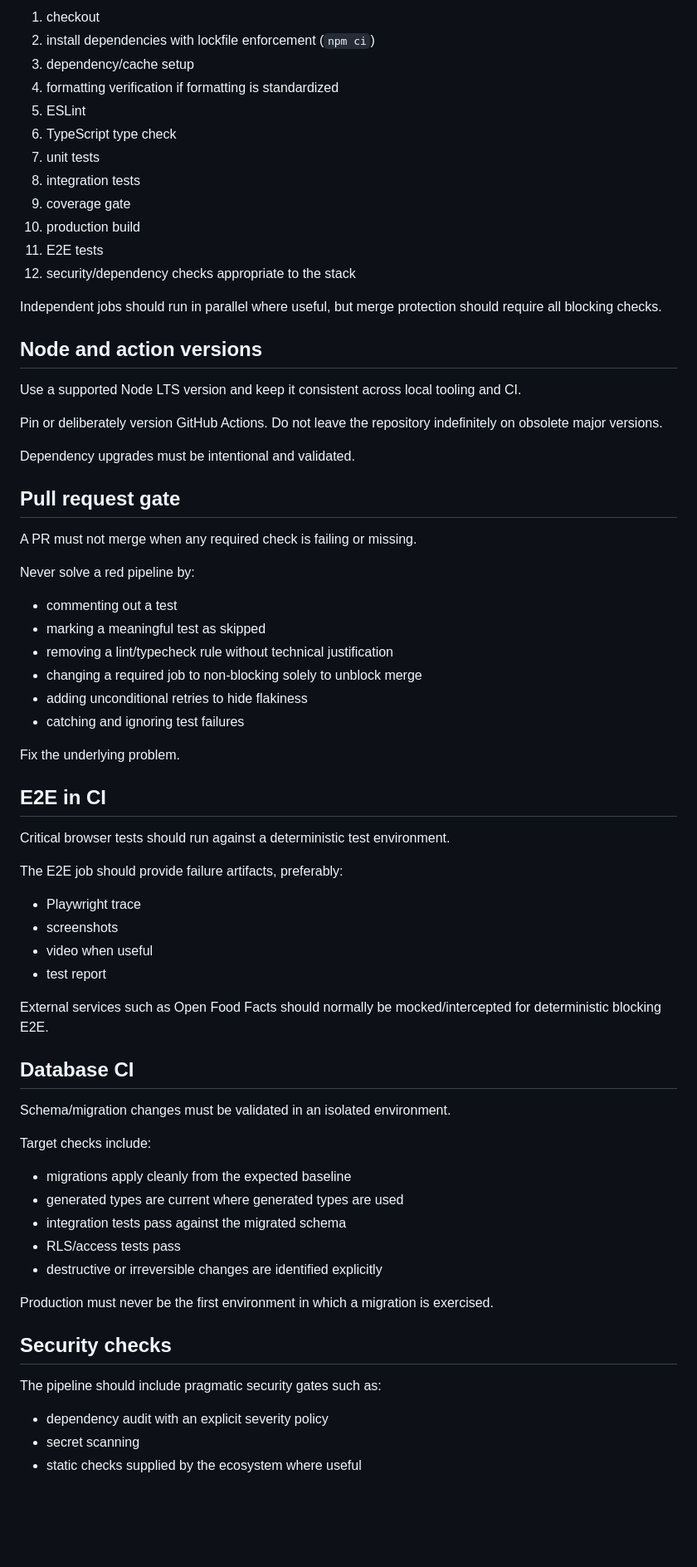
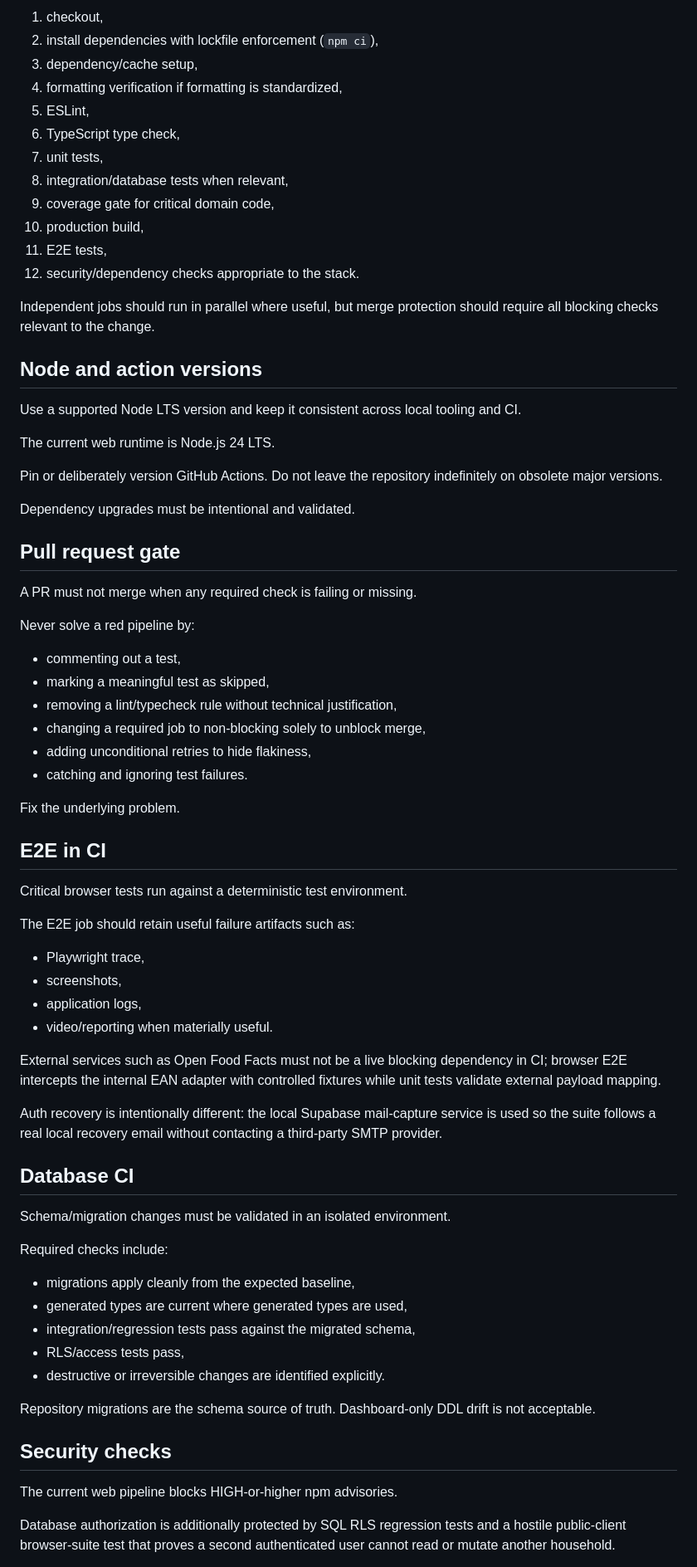
Before and after one commit to KadlecekTomas/FridgeCheck, a Markdown page: docs/CI_CD.md, the part around one of its changes. Shown at 83% size. Rendered like a GitHub page; blank space fills up the shorter version.

Commit message:
docs(ci): align contract with enforced quality gates

```diff
--- a/docs/CI_CD.md
+++ b/docs/CI_CD.md
@@ -36,22 +74,24 @@ The web pipeline should eventually include these blocking stages:
 
-1. checkout
-2. install dependencies with lockfile enforcement (`npm ci`)
-3. dependency/cache setup
-4. formatting verification if formatting is standardized
-5. ESLint
-6. TypeScript type check
-7. unit tests
-8. integration tests
-9. coverage gate
-10. production build
-11. E2E tests
-12. security/dependency checks appropriate to the stack
+1. checkout,
+2. install dependencies with lockfile enforcement (`npm ci`),
+3. dependency/cache setup,
+4. formatting verification if formatting is standardized,
+5. ESLint,
+6. TypeScript type check,
+7. unit tests,
+8. integration/database tests when relevant,
+9. coverage gate for critical domain code,
+10. production build,
+11. E2E tests,
+12. security/dependency checks appropriate to the stack.
 
-Independent jobs should run in parallel where useful, but merge protection should require all blocking checks.
+Independent jobs should run in parallel where useful, but merge protection should require all blocking checks relevant to the change.
 
 ## Node and action versions
 
 Use a supported Node LTS version and keep it consistent across local tooling and CI.
+
+The current web runtime is Node.js 24 LTS.
 
 Pin or deliberately version GitHub Actions. Do not leave the repository indefinitely on obsolete major versions.
 
@@ -63,47 +103,47 @@ A PR must not merge when any required check is failing or missing.
 
 Never solve a red pipeline by:
 
-- commenting out a test
-- marking a meaningful test as skipped
-- removing a lint/typecheck rule without technical justification
-- changing a required job to non-blocking solely to unblock merge
-- adding unconditional retries to hide flakiness
-- catching and ignoring test failures
+- commenting out a test,
+- marking a meaningful test as skipped,
+- removing a lint/typecheck rule without technical justification,
+- changing a required job to non-blocking solely to unblock merge,
+- adding unconditional retries to hide flakiness,
+- catching and ignoring test failures.
 
 Fix the underlying problem.
 
 ## E2E in CI
 
-Critical browser tests should run against a deterministic test environment.
+Critical browser tests run against a deterministic test environment.
 
-The E2E job should provide failure artifacts, preferably:
+The E2E job should retain useful failure artifacts such as:
 
-- Playwright trace
-- screenshots
-- video when useful
-- test report
+- Playwright trace,
+- screenshots,
+- application logs,
+- video/reporting when materially useful.
 
-External services such as Open Food Facts should normally be mocked/intercepted for deterministic blocking E2E.
+External services such as Open Food Facts must not be a live blocking dependency in CI; browser E2E intercepts the internal EAN adapter with controlled fixtures while unit tests validate external payload mapping.
+
+Auth recovery is intentionally different: the local Supabase mail-capture service is used so the suite follows a real local recovery email without contacting a third-party SMTP provider.
 
 ## Database CI
 
 Schema/migration changes must be validated in an isolated environment.
 
-Target checks include:
+Required checks include:
 
-- migrations apply cleanly from the expected baseline
-- generated types are current where generated types are used
-- integration tests pass against the migrated schema
-- RLS/access tests pass
-- destructive or irreversible changes are identified explicitly
+- migrations apply cleanly from the expected baseline,
+- generated types are current where generated types are used,
+- integration/regression tests pass against the migrated schema,
+- RLS/access tests pass,
+- destructive or irreversible changes are identified explicitly.
 
-Production must never be the first environment in which a migration is exercised.
+Repository migrations are the schema source of truth. Dashboard-only DDL drift is not acceptable.
 
 ## Security checks
 
-The pipeline should include pragmatic security gates such as:
+The current web pipeline blocks HIGH-or-higher npm advisories.
 
-- dependency audit with an explicit severity policy
-- secret scanning
-- static checks supplied by the ecosystem where useful
+Database authorization is additionally protected by SQL RLS regression tests and a hostile public-client browser-suite test that proves a second authenticated user cannot read or mutate another household.
 
```
Also changed, not shown: other parts of docs/CI_CD.md (+80 -33 lines).
